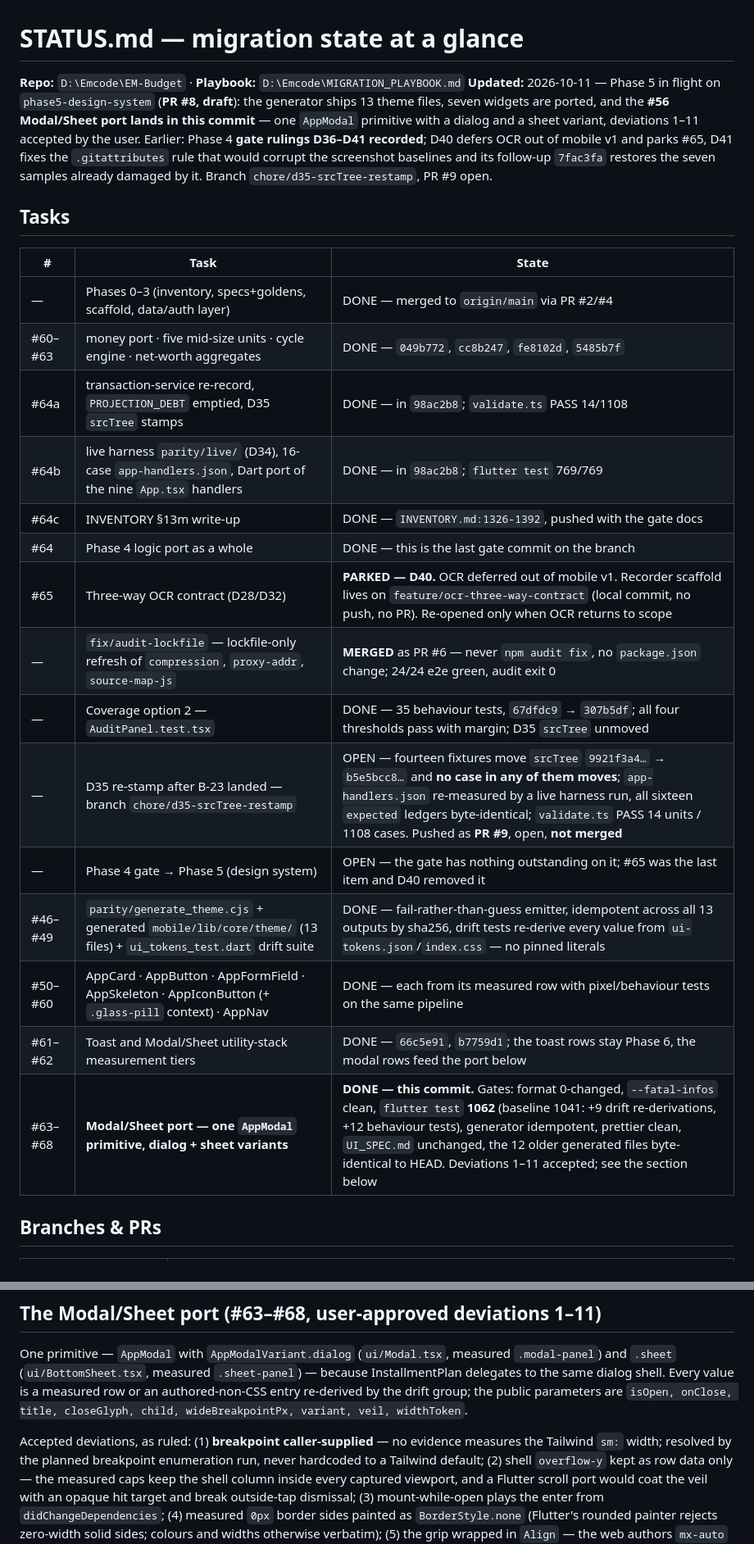
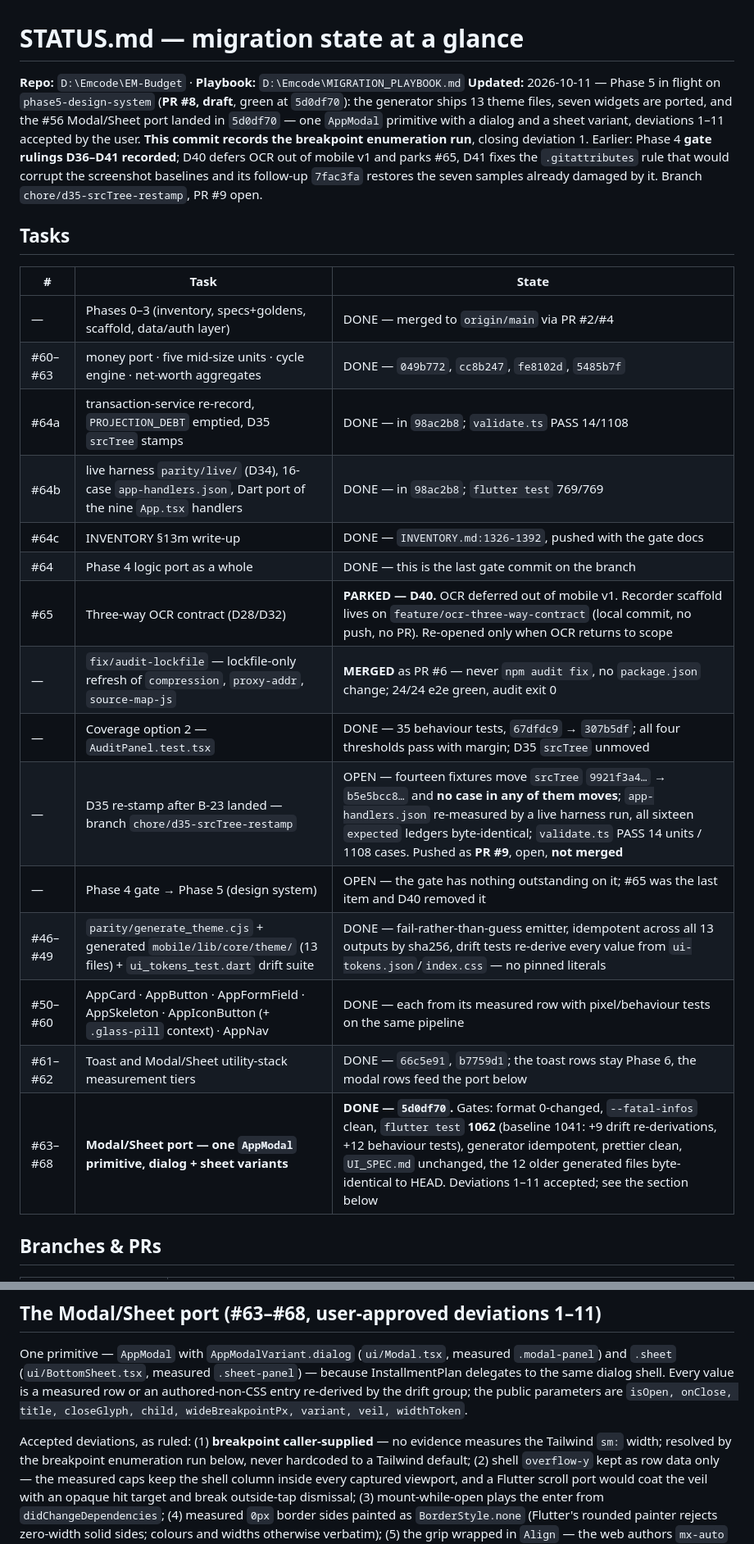
Before and after one commit to emalyaditha/EM-Budget, a Markdown page: parity/STATUS.md, 2 parts joined by grey strips. Shown at 82% size. GitHub-like rendering.

```diff
--- a/parity/STATUS.md
+++ b/parity/STATUS.md
@@ -1,32 +1,33 @@
 # STATUS.md — migration state at a glance
 
 **Repo:** `D:\Emcode\EM-Budget` · **Playbook:** `D:\Emcode\MIGRATION_PLAYBOOK.md`
-**Updated:** 2026-10-11 — Phase 5 in flight on `phase5-design-system` (**PR #8, draft**): the
-generator ships 13 theme files, seven widgets are ported, and the **#56 Modal/Sheet port lands in
-this commit** — one `AppModal` primitive with a dialog and a sheet variant, deviations 1–11 accepted
-by the user. Earlier: Phase 4 **gate rulings D36–D41 recorded**; D40 defers OCR out of mobile v1
+**Updated:** 2026-10-11 — Phase 5 in flight on `phase5-design-system` (**PR #8, draft**, green at
+`5d0df70`): the generator ships 13 theme files, seven widgets are ported, and the #56 Modal/Sheet
+port landed in `5d0df70` — one `AppModal` primitive with a dialog and a sheet variant, deviations
+1–11 accepted by the user. **This commit records the breakpoint enumeration run**, closing
+deviation 1. Earlier: Phase 4 **gate rulings D36–D41 recorded**; D40 defers OCR out of mobile v1
 and parks #65, D41 fixes the `.gitattributes` rule that would corrupt the screenshot baselines and its
 follow-up `7fac3fa` restores the seven samples already damaged by it. Branch `chore/d35-srcTree-restamp`, PR #9 open.
 
 ## Tasks
 
-| #       | Task                                                                                                            | State                                                                                                                                                                                                                                                                                                                             |
-| ------- | --------------------------------------------------------------------------------------------------------------- | --------------------------------------------------------------------------------------------------------------------------------------------------------------------------------------------------------------------------------------------------------------------------------------------------------------------------------- |
-| —       | Phases 0–3 (inventory, specs+goldens, scaffold, data/auth layer)                                                | DONE — merged to `origin/main` via PR #2/#4                                                                                                                                                                                                                                                                                       |
-| #60–#63 | money port · five mid-size units · cycle engine · net-worth aggregates                                          | DONE — `049b772`, `cc8b247`, `fe8102d`, `5485b7f`                                                                                                                                                                                                                                                                                 |
-| #64a    | transaction-service re-record, `PROJECTION_DEBT` emptied, D35 `srcTree` stamps                                  | DONE — in `98ac2b8`; `validate.ts` PASS 14/1108                                                                                                                                                                                                                                                                                   |
-| #64b    | live harness `parity/live/` (D34), 16-case `app-handlers.json`, Dart port of the nine `App.tsx` handlers        | DONE — in `98ac2b8`; `flutter test` 769/769                                                                                                                                                                                                                                                                                       |
-| #64c    | INVENTORY §13m write-up                                                                                         | DONE — `INVENTORY.md:1326-1392`, pushed with the gate docs                                                                                                                                                                                                                                                                        |
-| #64     | Phase 4 logic port as a whole                                                                                   | DONE — this is the last gate commit on the branch                                                                                                                                                                                                                                                                                 |
-| #65     | Three-way OCR contract (D28/D32)                                                                                | **PARKED — D40.** OCR deferred out of mobile v1. Recorder scaffold lives on `feature/ocr-three-way-contract` (local commit, no push, no PR). Re-opened only when OCR returns to scope                                                                                                                                             |
-| —       | `fix/audit-lockfile` — lockfile-only refresh of `compression`, `proxy-addr`, `source-map-js`                    | **MERGED** as PR #6 — never `npm audit fix`, no `package.json` change; 24/24 e2e green, audit exit 0                                                                                                                                                                                                                              |
-| —       | Coverage option 2 — `AuditPanel.test.tsx`                                                                       | DONE — 35 behaviour tests, `67dfdc9` → `307b5df`; all four thresholds pass with margin; D35 `srcTree` unmoved                                                                                                                                                                                                                     |
-| —       | D35 re-stamp after B-23 landed — branch `chore/d35-srcTree-restamp`                                             | OPEN — fourteen fixtures move `srcTree` `9921f3a4…` → `b5e5bcc8…` and **no case in any of them moves**; `app-handlers.json` re-measured by a live harness run, all sixteen `expected` ledgers byte-identical; `validate.ts` PASS 14 units / 1108 cases. Pushed as **PR #9**, open, **not merged**                                 |
-| —       | Phase 4 gate → Phase 5 (design system)                                                                          | OPEN — the gate has nothing outstanding on it; #65 was the last item and D40 removed it                                                                                                                                                                                                                                           |
-| #46–#49 | `parity/generate_theme.cjs` + generated `mobile/lib/core/theme/` (13 files) + `ui_tokens_test.dart` drift suite | DONE — fail-rather-than-guess emitter, idempotent across all 13 outputs by sha256, drift tests re-derive every value from `ui-tokens.json`/`index.css` — no pinned literals                                                                                                                                                       |
-| #50–#60 | AppCard · AppButton · AppFormField · AppSkeleton · AppIconButton (+ `.glass-pill` context) · AppNav             | DONE — each from its measured row with pixel/behaviour tests on the same pipeline                                                                                                                                                                                                                                                 |
-| #61–#62 | Toast and Modal/Sheet utility-stack measurement tiers                                                           | DONE — `66c5e91`, `b7759d1`; the toast rows stay Phase 6, the modal rows feed the port below                                                                                                                                                                                                                                      |
-| #63–#68 | **Modal/Sheet port — one `AppModal` primitive, dialog + sheet variants**                                        | **DONE — this commit.** Gates: format 0-changed, `--fatal-infos` clean, `flutter test` **1062** (baseline 1041: +9 drift re-derivations, +12 behaviour tests), generator idempotent, prettier clean, `UI_SPEC.md` unchanged, the 12 older generated files byte-identical to HEAD. Deviations 1–11 accepted; see the section below |
+| #       | Task                                                                                                            | State                                                                                                                                                                                                                                                                                                                           |
+| ------- | --------------------------------------------------------------------------------------------------------------- | ------------------------------------------------------------------------------------------------------------------------------------------------------------------------------------------------------------------------------------------------------------------------------------------------------------------------------- |
+| —       | Phases 0–3 (inventory, specs+goldens, scaffold, data/auth layer)                                                | DONE — merged to `origin/main` via PR #2/#4                                                                                                                                                                                                                                                                                     |
+| #60–#63 | money port · five mid-size units · cycle engine · net-worth aggregates                                          | DONE — `049b772`, `cc8b247`, `fe8102d`, `5485b7f`                                                                                                                                                                                                                                                                               |
+| #64a    | transaction-service re-record, `PROJECTION_DEBT` emptied, D35 `srcTree` stamps                                  | DONE — in `98ac2b8`; `validate.ts` PASS 14/1108                                                                                                                                                                                                                                                                                 |
+| #64b    | live harness `parity/live/` (D34), 16-case `app-handlers.json`, Dart port of the nine `App.tsx` handlers        | DONE — in `98ac2b8`; `flutter test` 769/769                                                                                                                                                                                                                                                                                     |
+| #64c    | INVENTORY §13m write-up                                                                                         | DONE — `INVENTORY.md:1326-1392`, pushed with the gate docs                                                                                                                                                                                                                                                                      |
+| #64     | Phase 4 logic port as a whole                                                                                   | DONE — this is the last gate commit on the branch                                                                                                                                                                                                                                                                               |
+| #65     | Three-way OCR contract (D28/D32)                                                                                | **PARKED — D40.** OCR deferred out of mobile v1. Recorder scaffold lives on `feature/ocr-three-way-contract` (local commit, no push, no PR). Re-opened only when OCR returns to scope                                                                                                                                           |
+| —       | `fix/audit-lockfile` — lockfile-only refresh of `compression`, `proxy-addr`, `source-map-js`                    | **MERGED** as PR #6 — never `npm audit fix`, no `package.json` change; 24/24 e2e green, audit exit 0                                                                                                                                                                                                                            |
+| —       | Coverage option 2 — `AuditPanel.test.tsx`                                                                       | DONE — 35 behaviour tests, `67dfdc9` → `307b5df`; all four thresholds pass with margin; D35 `srcTree` unmoved                                                                                                                                                                                                                   |
+| —       | D35 re-stamp after B-23 landed — branch `chore/d35-srcTree-restamp`                                             | OPEN — fourteen fixtures move `srcTree` `9921f3a4…` → `b5e5bcc8…` and **no case in any of them moves**; `app-handlers.json` re-measured by a live harness run, all sixteen `expected` ledgers byte-identical; `validate.ts` PASS 14 units / 1108 cases. Pushed as **PR #9**, open, **not merged**                               |
+| —       | Phase 4 gate → Phase 5 (design system)                                                                          | OPEN — the gate has nothing outstanding on it; #65 was the last item and D40 removed it                                                                                                                                                                                                                                         |
+| #46–#49 | `parity/generate_theme.cjs` + generated `mobile/lib/core/theme/` (13 files) + `ui_tokens_test.dart` drift suite | DONE — fail-rather-than-guess emitter, idempotent across all 13 outputs by sha256, drift tests re-derive every value from `ui-tokens.json`/`index.css` — no pinned literals                                                                                                                                                     |
+| #50–#60 | AppCard · AppButton · AppFormField · AppSkeleton · AppIconButton (+ `.glass-pill` context) · AppNav             | DONE — each from its measured row with pixel/behaviour tests on the same pipeline                                                                                                                                                                                                                                               |
+| #61–#62 | Toast and Modal/Sheet utility-stack measurement tiers                                                           | DONE — `66c5e91`, `b7759d1`; the toast rows stay Phase 6, the modal rows feed the port below                                                                                                                                                                                                                                    |
+| #63–#68 | **Modal/Sheet port — one `AppModal` primitive, dialog + sheet variants**                                        | **DONE — `5d0df70`.** Gates: format 0-changed, `--fatal-infos` clean, `flutter test` **1062** (baseline 1041: +9 drift re-derivations, +12 behaviour tests), generator idempotent, prettier clean, `UI_SPEC.md` unchanged, the 12 older generated files byte-identical to HEAD. Deviations 1–11 accepted; see the section below |
 
 ## Branches & PRs
 
@@ -99,7 +100,7 @@ drift group; the public parameters are `isOpen, onClose, title, closeGlyph, chil
 wideBreakpointPx, variant, veil, widthToken`.
 
 Accepted deviations, as ruled: (1) **breakpoint caller-supplied** — no evidence measures the Tailwind
-`sm:` width; resolved by the planned breakpoint enumeration run, never hardcoded to a Tailwind
+`sm:` width; resolved by the breakpoint enumeration run below, never hardcoded to a Tailwind
 default; (2) shell `overflow-y` kept as row data only — the measured caps keep the shell column inside
 every captured viewport, and a Flutter scroll port would coat the veil with an opaque hit target and
 break outside-tap dismissal; (3) mount-while-open plays the enter from `didChangeDependencies`;
```
Also changed, not shown: other parts of parity/STATUS.md (+43 -9 lines).
